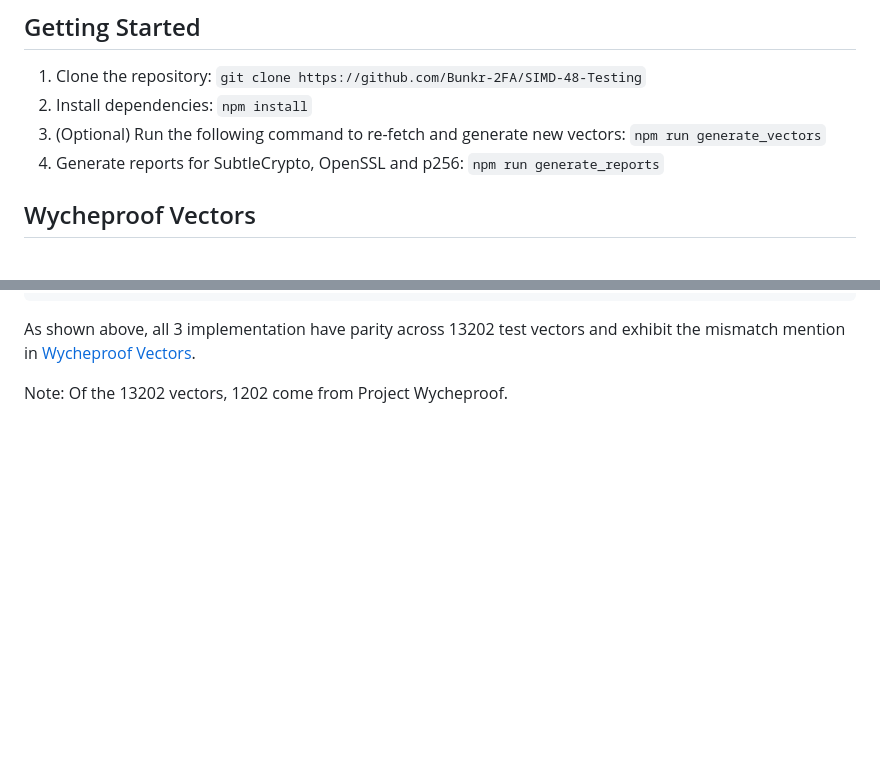
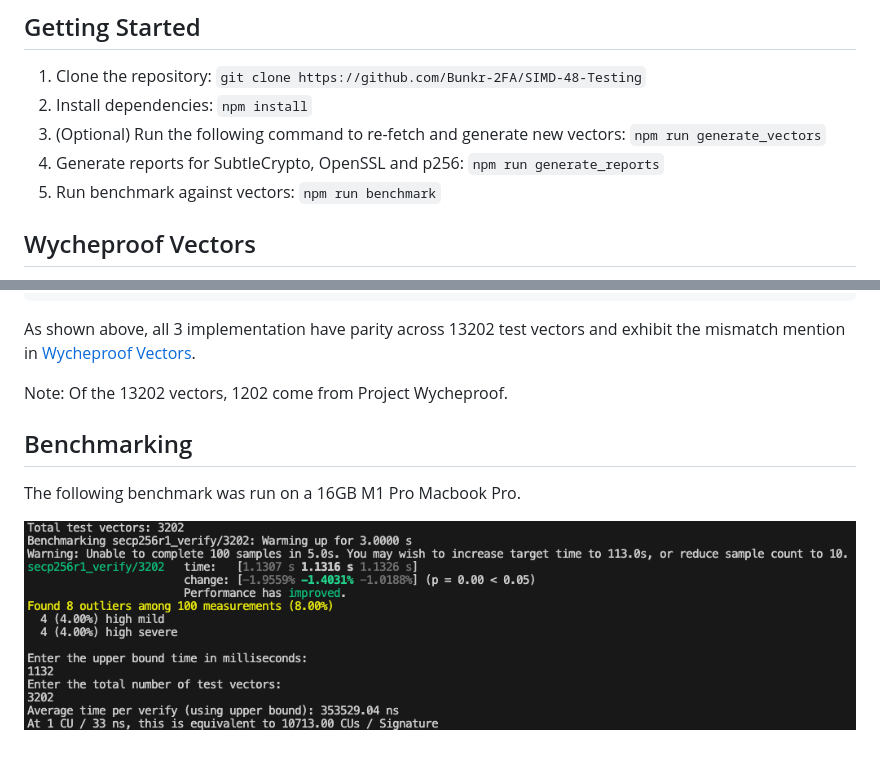
Before and after one commit to Bunkr-2FA/SIMD-48-Testing, a Markdown page: readme.md, 2 parts joined by grey strips. Rendered like a GitHub page; pictures changed too: images/M1 Pro Benchmark.png (added); blank space fills up the shorter version.

Commit message:
update: benchmark in readme

```diff
--- a/readme.md
+++ b/readme.md
@@ -29,6 +29,7 @@ as well as an OpenSSL implementation to ensure parity between the three.
 3. (Optional) Run the following command to re-fetch and generate new vectors:
    `npm run generate_vectors`
 4. Generate reports for SubtleCrypto, OpenSSL and p256: `npm run generate_reports`
+5. Run benchmark against vectors: `npm run benchmark`
 
 ## Wycheproof Vectors
 
@@ -184,3 +185,9 @@ As shown above, all 3 implementation have parity across 13202 test vectors and
 exhibit the mismatch mention in [Wycheproof Vectors](#wycheproof-vectors).
 
 Note: Of the 13202 vectors, 1202 come from Project Wycheproof.
+
+## Benchmarking
+
+The following benchmark was run on a 16GB M1 Pro Macbook Pro.
+
+![benchmark](/images/M1%20Pro%20Benchmark.png)
```
Also changed, not shown: 1 other file.
